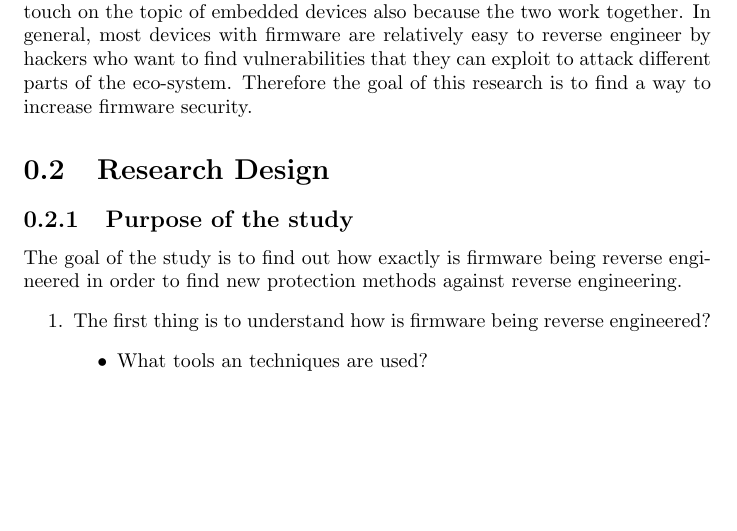
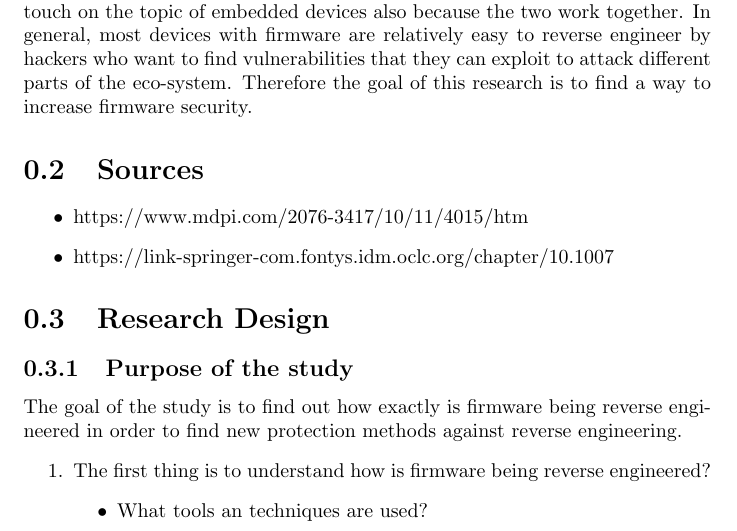
Before and after one commit to Warglaive/SEAR, a LaTeX document (Research Paper.tex): part of page 3 of 4 before the commit and part of page 4 of 5 after it, cut so that both start at the same text, the shorter picture padded with empty space. Compiled offline with pdfLaTeX.

Commit message:
sources added

```diff
--- a/Research Paper.tex
+++ b/Research Paper.tex
@@ -15,6 +15,13 @@
 \end{abstract}
 \section{Introduction}
 The research we are conducting is about firmware security mainly but we will touch on the topic of embedded devices also because the two work together. In general, most devices with firmware are relatively easy to reverse engineer by hackers who want to find vulnerabilities that they can exploit to attack different parts of the eco-system. Therefore the goal of this research is to find a way to increase firmware security.
+\section{Sources}
+\begin{itemize}
+	\item https://www.mdpi.com/2076-3417/10/11/4015/htm
+	\item https://link-springer-com.fontys.idm.oclc.org/chapter/10.1007%2F978-1-4842-4300-8_7
+\end{itemize}
+
+
 \section{Research Design}
 \subsection{Purpose of the study}
 The goal of the study is to find out how exactly is firmware being reverse engineered in order to find new protection methods against reverse engineering.
```
Also changed, not shown: Research Paper.pdf, Research Paper.tex (2 more changed lines), 4 other files.
